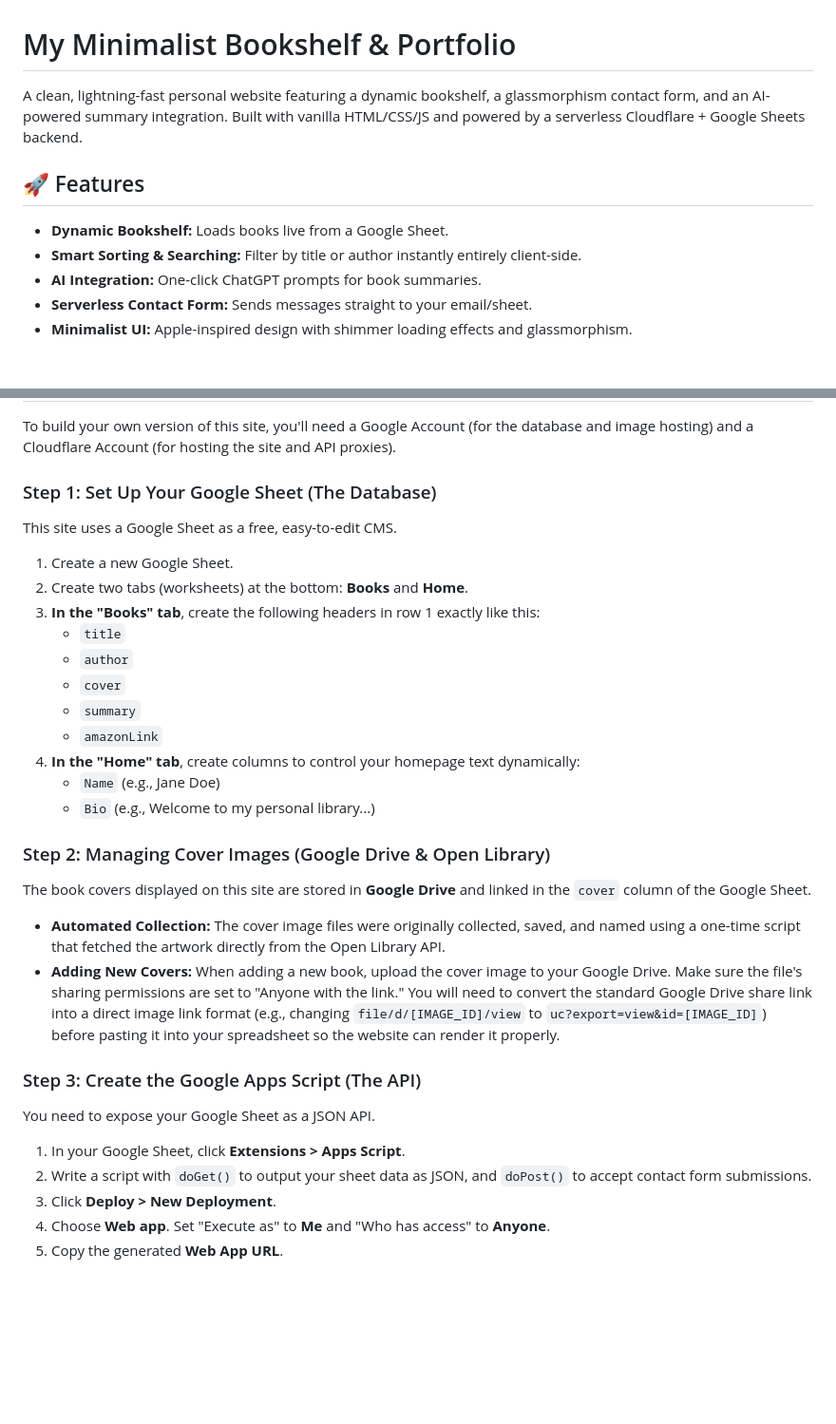
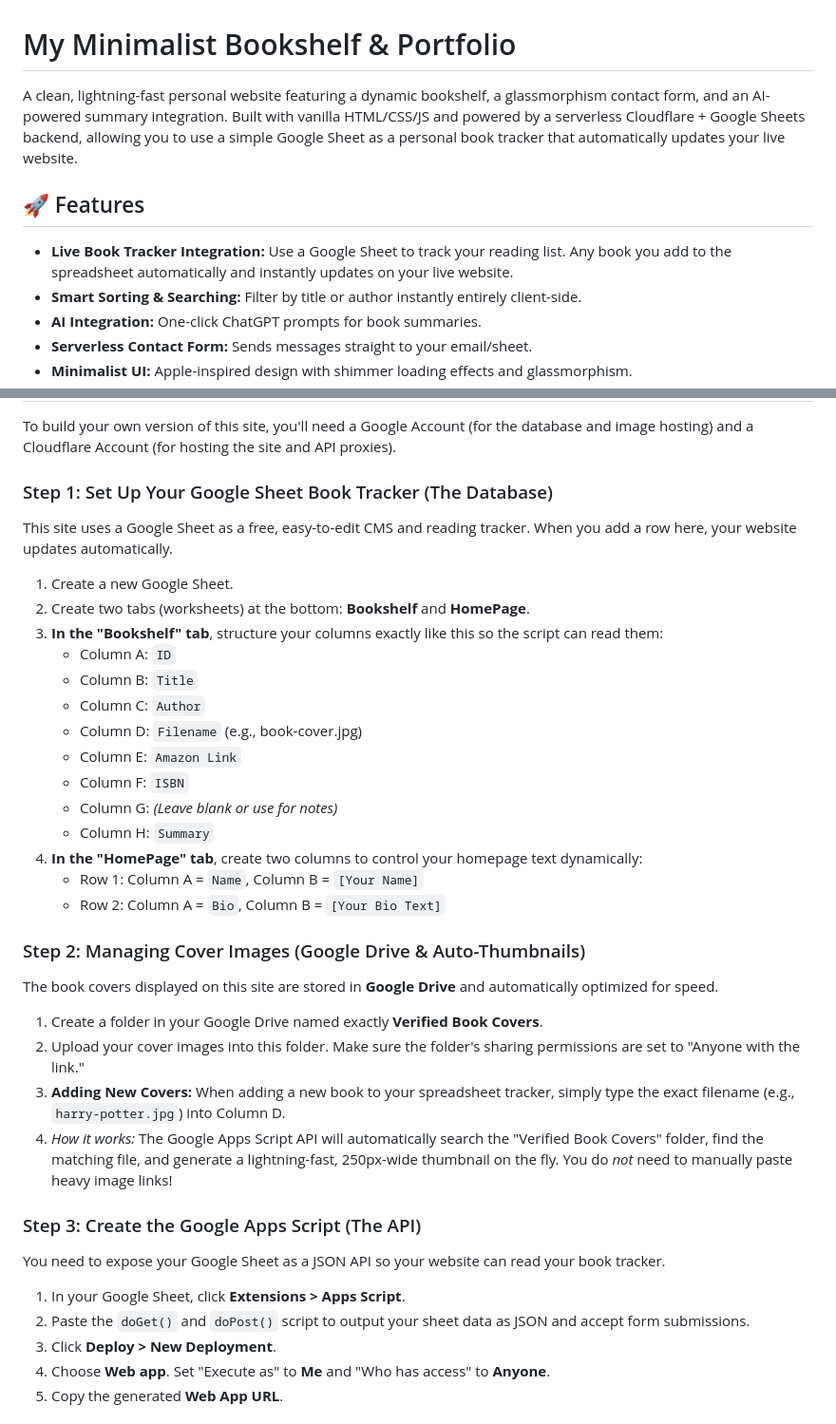
Before and after one commit to o9q8zby3q9u98iw/my-bookshelf, a Markdown page: README.md, 2 parts joined by grey strips. Shown at 95% size. Drawn GitHub-style; blank space fills up the shorter version.

```diff
--- a/README.md
+++ b/README.md
@@ -1,9 +1,9 @@
 # My Minimalist Bookshelf & Portfolio
 
-A clean, lightning-fast personal website featuring a dynamic bookshelf, a glassmorphism contact form, and an AI-powered summary integration. Built with vanilla HTML/CSS/JS and powered by a serverless Cloudflare + Google Sheets backend.
+A clean, lightning-fast personal website featuring a dynamic bookshelf, a glassmorphism contact form, and an AI-powered summary integration. Built with vanilla HTML/CSS/JS and powered by a serverless Cloudflare + Google Sheets backend, allowing you to use a simple Google Sheet as a personal book tracker that automatically updates your live website.
 
 ## 🚀 Features
-* **Dynamic Bookshelf:** Loads books live from a Google Sheet.
+* **Live Book Tracker Integration:** Use a Google Sheet to track your reading list. Any book you add to the spreadsheet automatically and instantly updates on your live website.
 * **Smart Sorting & Searching:** Filter by title or author instantly entirely client-side.
 * **AI Integration:** One-click ChatGPT prompts for book summaries.
 * **Serverless Contact Form:** Sends messages straight to your email/sheet.
@@ -17,29 +17,34 @@ A clean, lightning-fast personal website featuring a dynamic bookshelf, a glassm
 
 To build your own version of this site, you'll need a Google Account (for the database and image hosting) and a Cloudflare Account (for hosting the site and API proxies).
 
-### Step 1: Set Up Your Google Sheet (The Database)
-This site uses a Google Sheet as a free, easy-to-edit CMS.
+### Step 1: Set Up Your Google Sheet Book Tracker (The Database)
+This site uses a Google Sheet as a free, easy-to-edit CMS and reading tracker. When you add a row here, your website updates automatically.
 1. Create a new Google Sheet.
-2. Create two tabs (worksheets) at the bottom: **Books** and **Home**.
-3. **In the "Books" tab**, create the following headers in row 1 exactly like this:
-   * `title`
-   * `author`
-   * `cover`
-   * `summary`
-   * `amazonLink`
-4. **In the "Home" tab**, create columns to control your homepage text dynamically:
-   * `Name` (e.g., Jane Doe)
-   * `Bio` (e.g., Welcome to my personal library...)
+2. Create two tabs (worksheets) at the bottom: **Bookshelf** and **HomePage**.
+3. **In the "Bookshelf" tab**, structure your columns exactly like this so the script can read them:
+   * Column A: `ID`
+   * Column B: `Title`
+   * Column C: `Author`
+   * Column D: `Filename` (e.g., book-cover.jpg)
+   * Column E: `Amazon Link`
+   * Column F: `ISBN`
+   * Column G: *(Leave blank or use for notes)*
+   * Column H: `Summary`
+4. **In the "HomePage" tab**, create two columns to control your homepage text dynamically:
+   * Row 1: Column A = `Name`, Column B = `[Your Name]`
+   * Row 2: Column A = `Bio`, Column B = `[Your Bio Text]`
 
-### Step 2: Managing Cover Images (Google Drive & Open Library)
-The book covers displayed on this site are stored in **Google Drive** and linked in the `cover` column of the Google Sheet.
-* **Automated Collection:** The cover image files were originally collected, saved, and named using a one-time script that fetched the artwork directly from the Open Library API.
-* **Adding New Covers:** When adding a new book, upload the cover image to your Google Drive. Make sure the file's sharing permissions are set to "Anyone with the link." You will need to convert the standard Google Drive share link into a direct image link format (e.g., changing `file/d/[IMAGE_ID]/view` to `uc?export=view&id=[IMAGE_ID]`) before pasting it into your spreadsheet so the website can render it properly.
+### Step 2: Managing Cover Images (Google Drive & Auto-Thumbnails)
+The book covers displayed on this site are stored in **Google Drive** and automatically optimized for speed.
+1. Create a folder in your Google Drive named exactly **Verified Book Covers**.
+2. Upload your cover images into this folder. Make sure the folder's sharing permissions are set to "Anyone with the link."
+3. **Adding New Covers:** When adding a new book to your spreadsheet tracker, simply type the exact filename (e.g., `harry-potter.jpg`) into Column D.
+4. *How it works:* The Google Apps Script API will automatically search the "Verified Book Covers" folder, find the matching file, and generate a lightning-fast, 250px-wide thumbnail on the fly. You do *not* need to manually paste heavy image links!
 
 ### Step 3: Create the Google Apps Script (The API)
-You need to expose your Google Sheet as a JSON API.
+You need to expose your Google Sheet as a JSON API so your website can read your book tracker.
 1. In your Google Sheet, click **Extensions > Apps Script**.
-2. Write a script with `doGet()` to output your sheet data as JSON, and `doPost()` to accept contact form submissions.
+2. Paste the `doGet()` and `doPost()` script to output your sheet data as JSON and accept form submissions.
 3. Click **Deploy > New Deployment**.
 4. Choose **Web app**. Set "Execute as" to **Me** and "Who has access" to **Anyone**.
 5. Copy the generated **Web App URL**.
```
Also changed, not shown: other parts of README.md (+2 -2 lines).
